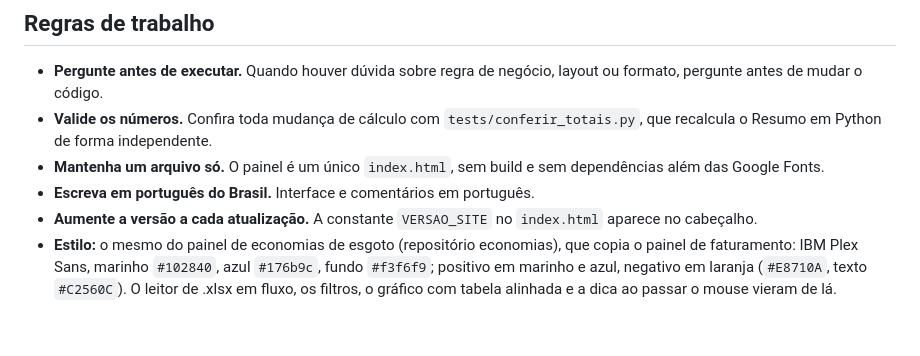
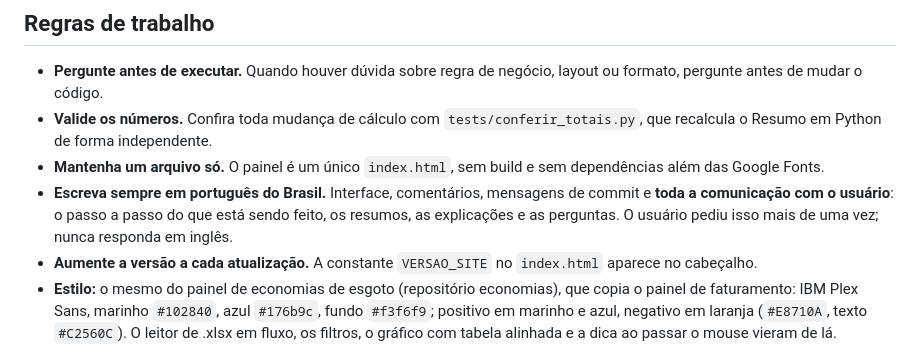
Before and after one commit to raniere3000-tech/analise_dos_termos, a Markdown page: CLAUDE.md, the part around the change. GitHub-like rendering; blank space fills up the shorter version.

Commit message:
Regra: toda a comunicação com o usuário em português do Brasil
Co-Authored-By: Claude Opus 5.5 <noreply@anthropic.com>
Claude-Session: https://claude.ai/code/session_01Wh4fMywh1SzbnqQYGo8XAW

```diff
--- a/CLAUDE.md
+++ b/CLAUDE.md
@@ -7,7 +7,7 @@ Contexto para continuar o desenvolvimento no Claude Code.
 - **Pergunte antes de executar.** Quando houver dúvida sobre regra de negócio, layout ou formato, pergunte antes de mudar o código.
 - **Valide os números.** Confira toda mudança de cálculo com `tests/conferir_totais.py`, que recalcula o Resumo em Python de forma independente.
 - **Mantenha um arquivo só.** O painel é um único `index.html`, sem build e sem dependências além das Google Fonts.
-- **Escreva em português do Brasil.** Interface e comentários em português.
+- **Escreva sempre em português do Brasil.** Interface, comentários, mensagens de commit e **toda a comunicação com o usuário**: o passo a passo do que está sendo feito, os resumos, as explicações e as perguntas. O usuário pediu isso mais de uma vez; nunca responda em inglês.
 - **Aumente a versão a cada atualização.** A constante `VERSAO_SITE` no `index.html` aparece no cabeçalho.
 - **Estilo:** o mesmo do painel de economias de esgoto (repositório economias), que copia o painel de faturamento: IBM Plex Sans, marinho `#102840`, azul `#176b9c`, fundo `#f3f6f9`; positivo em marinho e azul, negativo em laranja (`#E8710A`, texto `#C2560C`). O leitor de .xlsx em fluxo, os filtros, o gráfico com tabela alinhada e a dica ao passar o mouse vieram de lá.
 
```
